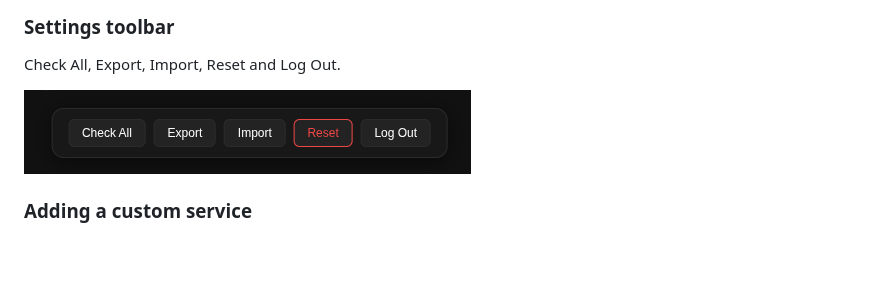
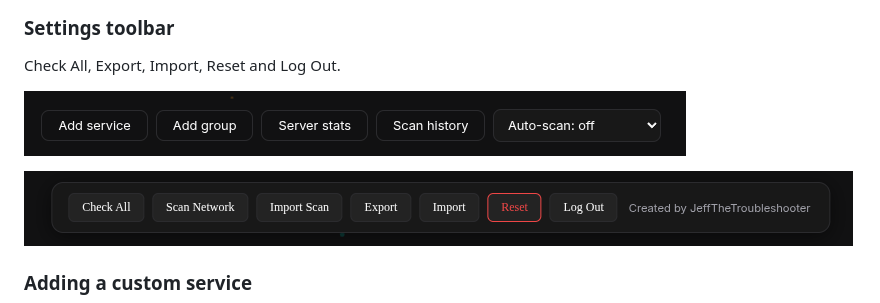
Before and after one commit to JeffTheTroubleshooter/ForgePanel-Dashboard, a Markdown page: README.md, the part around the change. GitHub-like rendering; pictures changed too: screenshots/toolbar-top.png (added), screenshots/toolbar.png; blank space fills up the shorter version.

Commit message:
Update toolbar screenshots

```diff
--- a/README.md
+++ b/README.md
@@ -24,7 +24,9 @@ Self-hosted dashboard for accessing all your local and private services from one
 ### Settings toolbar
 Check All, Export, Import, Reset and Log Out.
 
-![ForgePanel settings toolbar](screenshots/toolbar.png)
+![ForgePanel top toolbar: Add service, Add group, Server stats, Scan history, Auto-scan](screenshots/toolbar-top.png)
+
+![ForgePanel bottom toolbar: Check All, Scan Network, Import Scan, Export, Import, Reset, Log Out](screenshots/toolbar.png)
 
 ### Adding a custom service
 <img src="screenshots/custom-service.gif" alt="Adding a custom service in ForgePanel" width="400">
```
